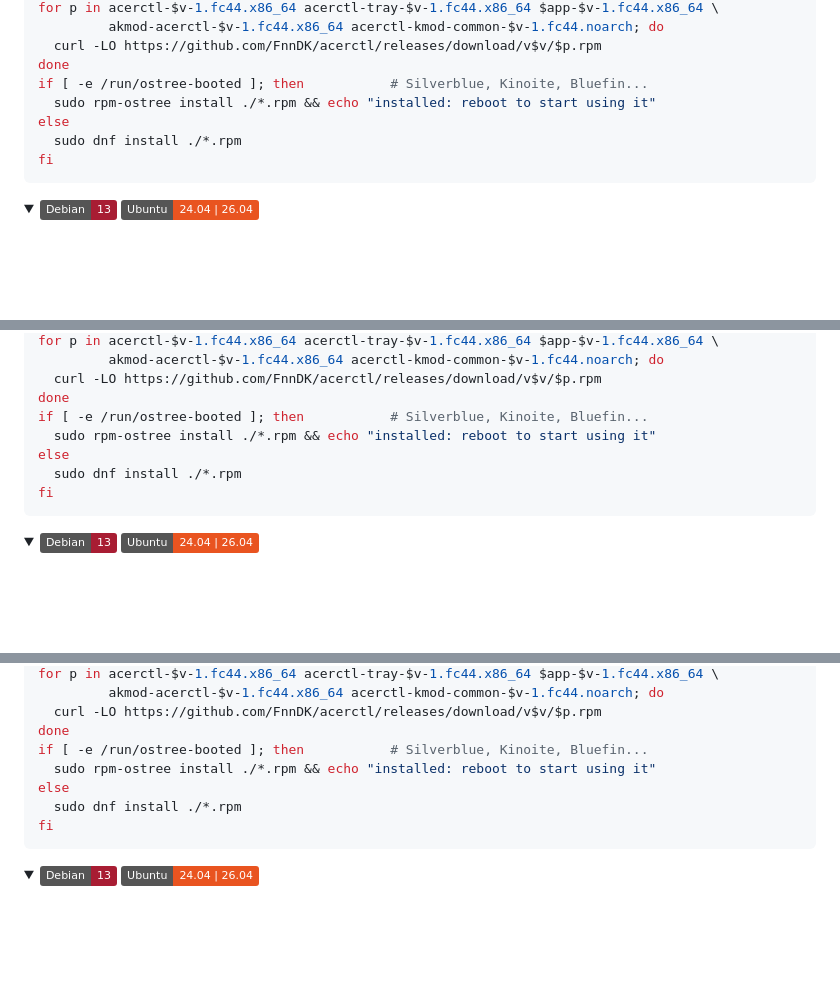
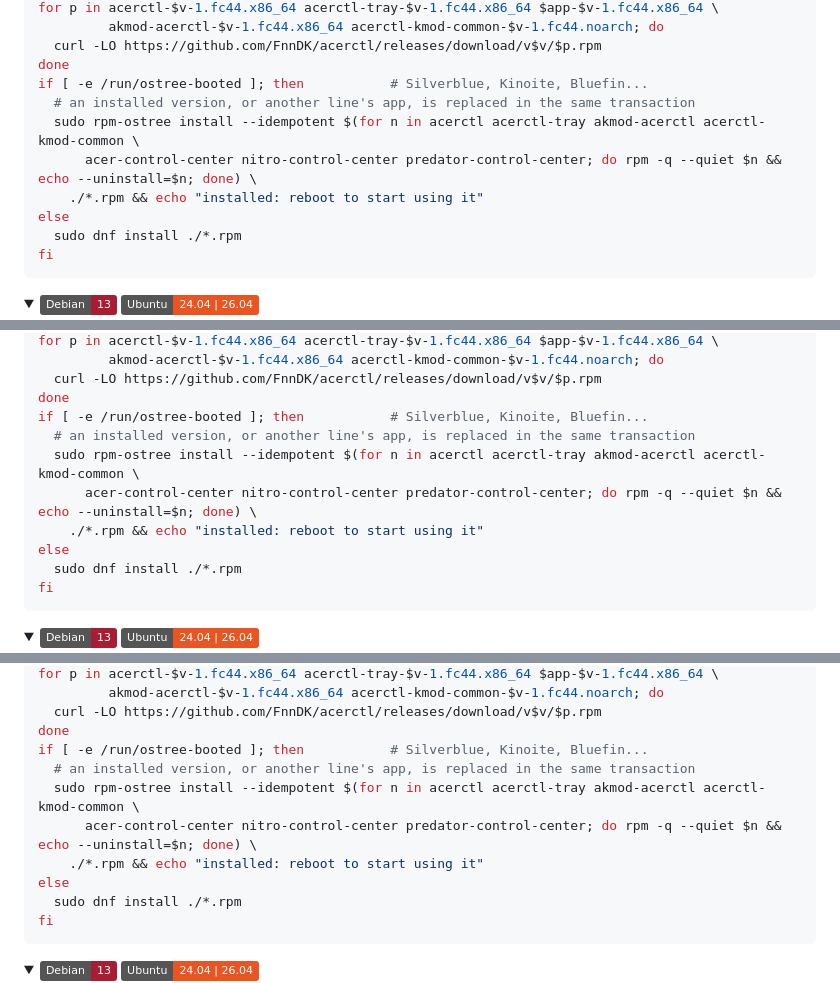
Before and after one commit to FnnDK/acerctl, a Markdown page: README.md, 3 parts joined by grey strips. Rendered like a GitHub page; folded sections open; badges without logos; blank space fills up the shorter version.

```diff
--- a/README.md
+++ b/README.md
@@ -100,7 +100,10 @@ for p in acerctl-$v-1.fc44.x86_64 acerctl-tray-$v-1.fc44.x86_64 $app-$v-1.fc44.x
   curl -LO https://github.com/FnnDK/acerctl/releases/download/v$v/$p.rpm
 done
 if [ -e /run/ostree-booted ]; then           # Silverblue, Kinoite, Bluefin...
-  sudo rpm-ostree install ./*.rpm && echo "installed: reboot to start using it"
+  # an installed version, or another line's app, is replaced in the same transaction
+  sudo rpm-ostree install --idempotent $(for n in acerctl acerctl-tray akmod-acerctl acerctl-kmod-common \
+      acer-control-center nitro-control-center predator-control-center; do rpm -q --quiet $n && echo --uninstall=$n; done) \
+    ./*.rpm && echo "installed: reboot to start using it"
 else
   sudo dnf install ./*.rpm
 fi
@@ -145,7 +148,10 @@ for p in acerctl-$v-1.fc44.x86_64 acerctl-tray-$v-1.fc44.x86_64 $app-$v-1.fc44.x
   curl -LO https://github.com/FnnDK/acerctl/releases/download/v$v/$p.rpm
 done
 if [ -e /run/ostree-booted ]; then           # Silverblue, Kinoite, Bluefin...
-  sudo rpm-ostree install ./*.rpm && echo "installed: reboot to start using it"
+  # an installed version, or another line's app, is replaced in the same transaction
+  sudo rpm-ostree install --idempotent $(for n in acerctl acerctl-tray akmod-acerctl acerctl-kmod-common \
+      acer-control-center nitro-control-center predator-control-center; do rpm -q --quiet $n && echo --uninstall=$n; done) \
+    ./*.rpm && echo "installed: reboot to start using it"
 else
   sudo dnf install ./*.rpm
 fi
@@ -190,7 +196,10 @@ for p in acerctl-$v-1.fc44.x86_64 acerctl-tray-$v-1.fc44.x86_64 $app-$v-1.fc44.x
   curl -LO https://github.com/FnnDK/acerctl/releases/download/v$v/$p.rpm
 done
 if [ -e /run/ostree-booted ]; then           # Silverblue, Kinoite, Bluefin...
-  sudo rpm-ostree install ./*.rpm && echo "installed: reboot to start using it"
+  # an installed version, or another line's app, is replaced in the same transaction
+  sudo rpm-ostree install --idempotent $(for n in acerctl acerctl-tray akmod-acerctl acerctl-kmod-common \
+      acer-control-center nitro-control-center predator-control-center; do rpm -q --quiet $n && echo --uninstall=$n; done) \
+    ./*.rpm && echo "installed: reboot to start using it"
 else
   sudo dnf install ./*.rpm
 fi
```
Also changed, not shown: other parts of README.md (+1 -4 lines), STATUS.md (+3 -3 lines).
